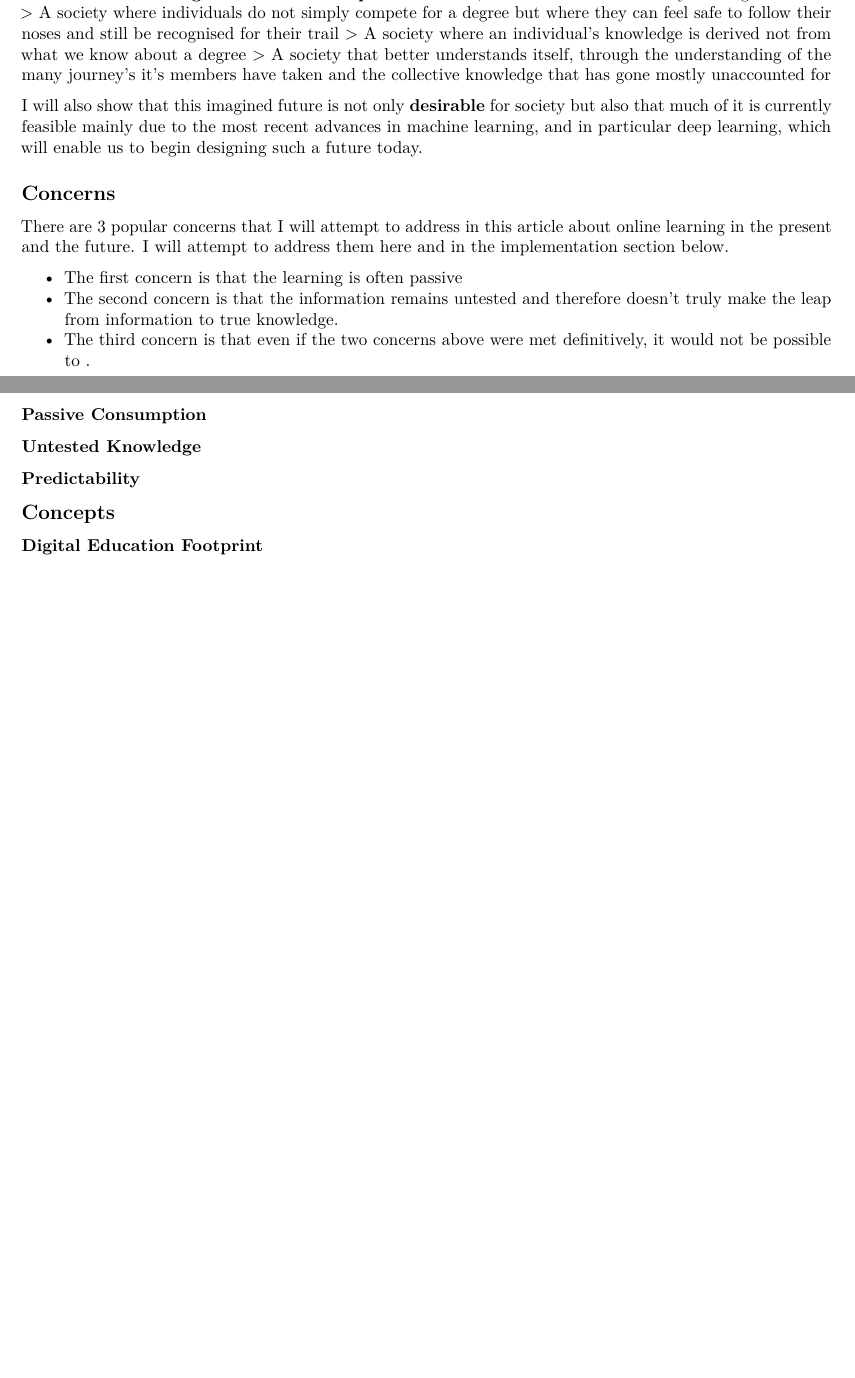
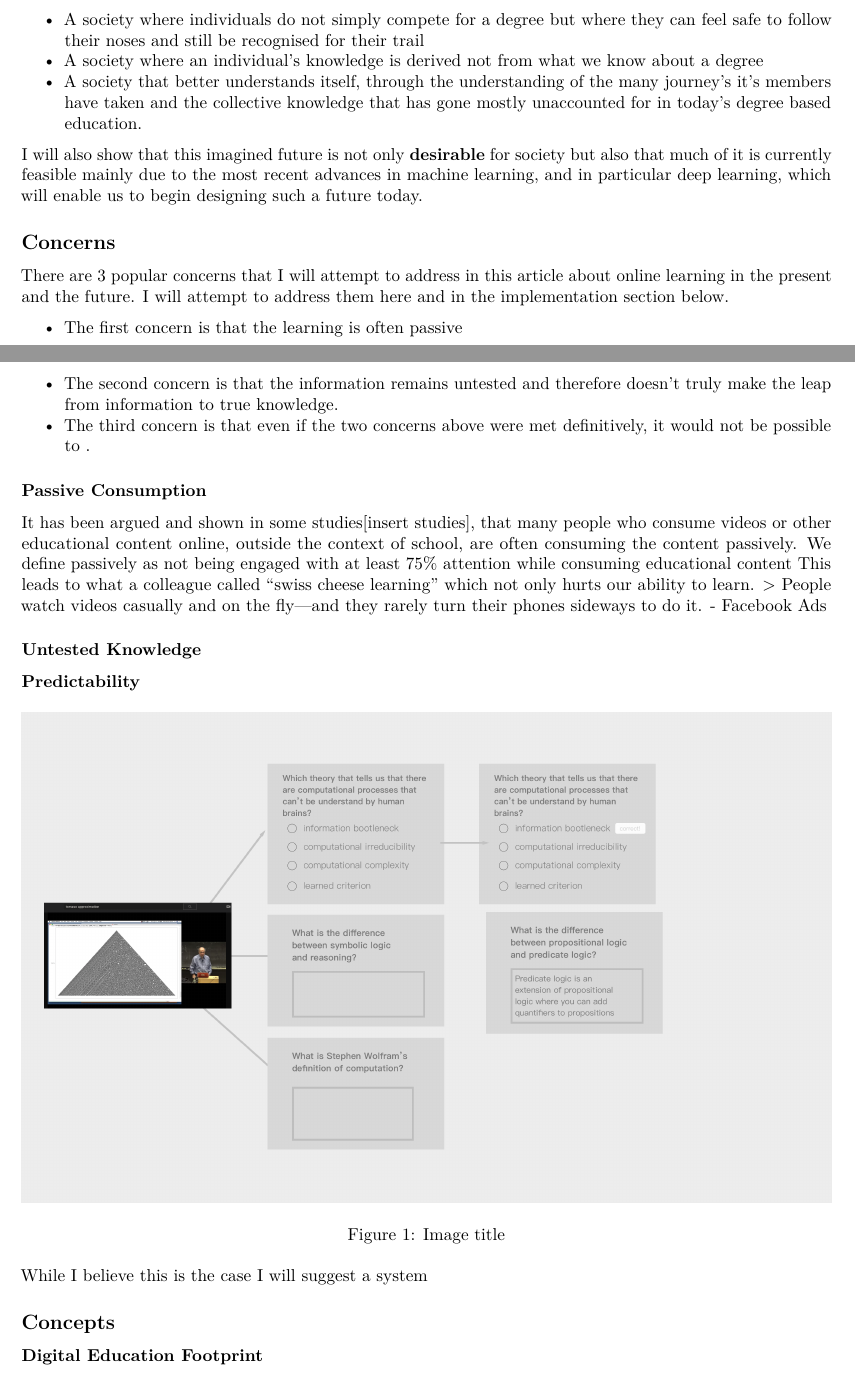
Before and after one commit to dyadxmachina/can-machines-teach, an R Markdown document (hacking-education/def.Rmd): two parts of pages 1 and 2 of 3, joined at a grey line, cut so that both start at the same text, the shorter picture padded with empty space. Rendered offline with R 4.5, knitr and Pandoc, then LaTeX, with nearby package versions; drawn as R Markdown's standard PDF in place of the format the file asks for.

Commit message:
added artwork for media to qa

```diff
--- a/hacking-education/def.Rmd
+++ b/hacking-education/def.Rmd
@@ -21,9 +21,10 @@ Let's start with a future view of an individual's education. Many of us have use
 The **digital education footprint** would string together our online education into a concrete representation of one's online education and could be extended by more formal settings. By showcasing the broad range of individual's knowledge (making digital music) as well as the places they've went deeper than most (deep learning or philosophy of mathematics), we could begin to accept education as a life-long journey rather than a monolithic part of an individual's past. We could also begin to see a more accurate depiction of someone's education that could be updated each and everytime they educate themselves. With every new year, their footprint would evolve just as the very thread of their lives would.
 
 In this essay, I will propose a new way to approach education which will require significant effort to bring to life the benefits of a **digital education footprint** or similar, but the benefits will surely outweigh the costs.
-> A society where individuals do not simply compete for a degree but where they can feel safe to follow their noses and still be recognised for their trail
-> A society where an individual's knowledge is derived not from what we know about a degree
-> A society that better understands itself, through the understanding of the many journey's it's members have taken and the collective knowledge that has gone mostly unaccounted for
+
+- A society where individuals do not simply compete for a degree but where they can feel safe to follow their noses and still be recognised for their trail
+- A society where an individual's knowledge is derived not from what we know about a degree
+- A society that better understands itself, through the understanding of the many journey's it's members have taken and the collective knowledge that has gone mostly unaccounted for in today's degree based education.
 
 I will also show that this imagined future is not only **desirable** for society but also that much of it is currently feasible mainly due to the most recent advances in machine learning, and in particular deep learning, which will enable us to begin designing such a future today.
 
@@ -37,10 +38,22 @@ I will also show that this imagined future is not only **desirable** for society
 
 ### Passive Consumption
 
+It has been argued and shown in some studies[insert studies], that many people who consume videos or other educational content online, outside the context of school, are often consuming the content passively. We define passively as not being engaged with at least 75% attention while consuming educational content This leads to what a colleague called "swiss cheese learning" which not only hurts our ability to learn.
+> People watch videos casually and on the fly—and they rarely turn their phones sideways to do it. - Facebook Ads
+
+
+
+
 ### Untested Knowledge
 
 ### Predictability
 
+
+
+![Image title](images/MtoQA.png)
+
+
+While I believe this is the case I will suggest a system
 
 ## Concepts
 
```
Also changed, not shown: hacking-education/def.pdf, hacking-education/images/MtoQA.png (added), 2 other files.
